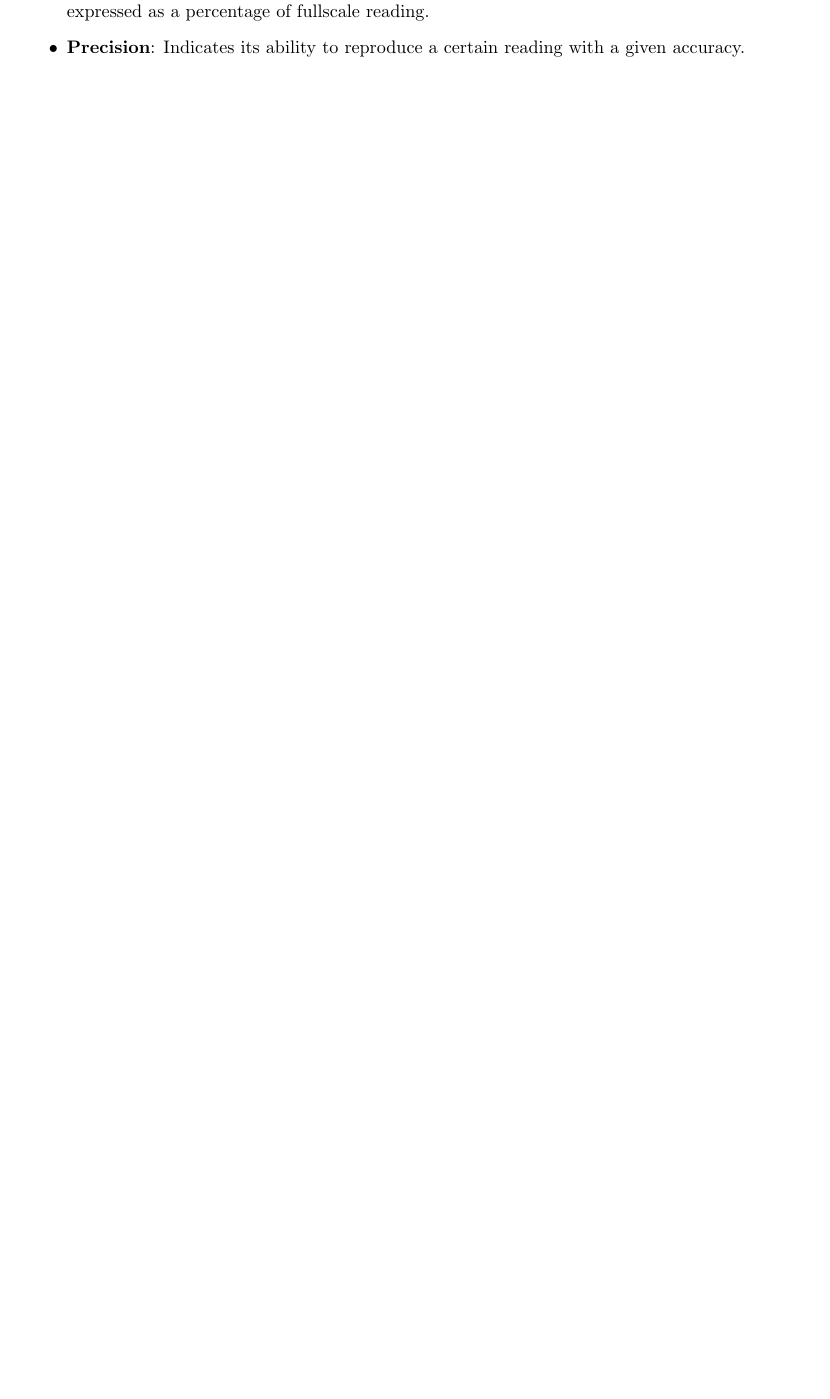
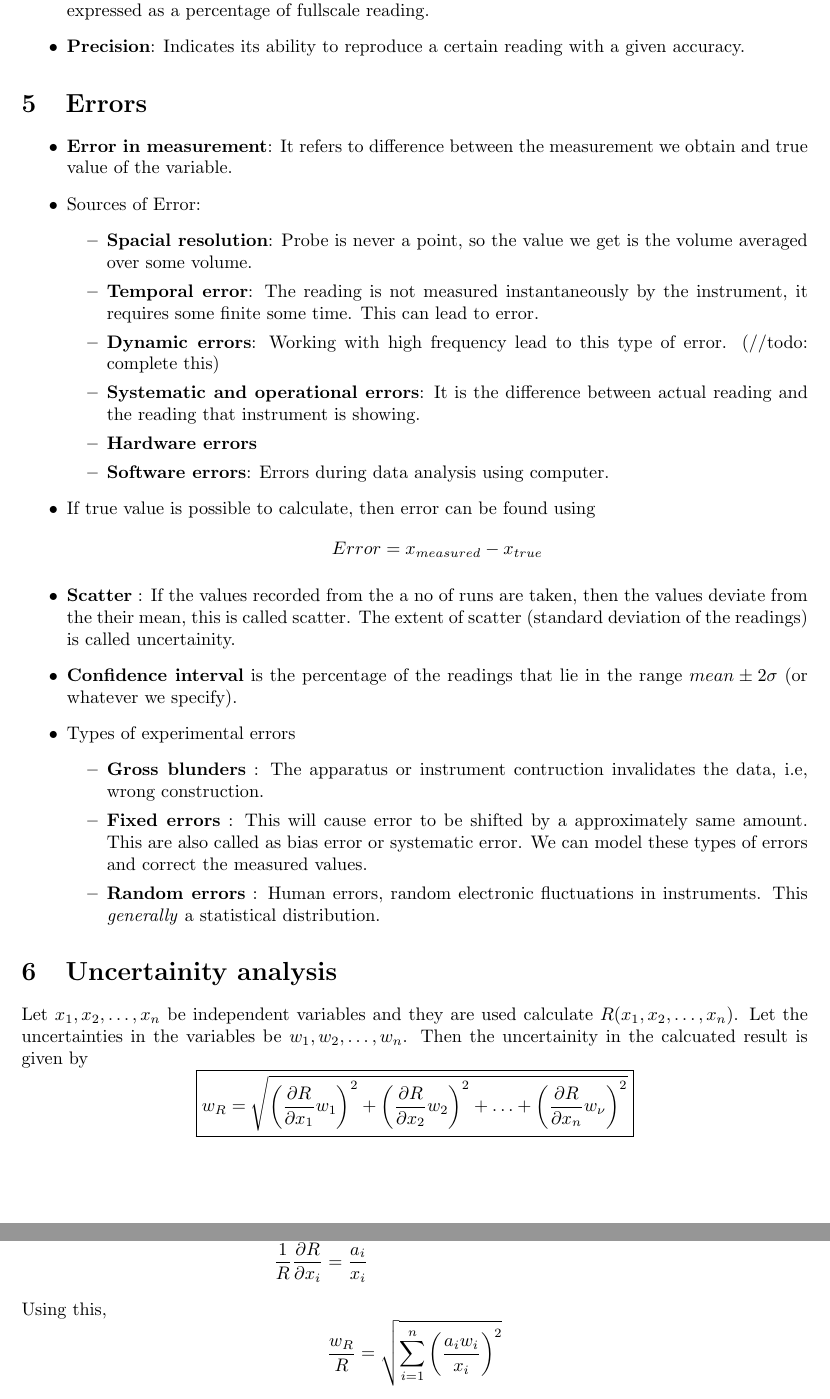
Before and after one commit to nvishal1510/sem4_notes, a LaTeX document (me226.tex): part of page 3 of 3 before the commit and two parts of pages 3 and 4 of 4 after it, the two joined at a grey line, cut so that both start at the same text, the shorter picture padded with empty space. Compiled offline with pdfLaTeX.

Commit message:
me226 updated 04/02/2021

```diff
--- a/me226.tex
+++ b/me226.tex
@@ -151,39 +151,44 @@ Measurement techniques can be classified into intrusive and non intrusive.
 	\end{itemize}
 
 
+\section{Errors}
+	\begin{itemize}
+	\item \textbf{Error in measurement}: It refers to difference between the measurement we obtain and true value of the variable.
+	\item {Sources of Error}:
+		\begin{itemize}
+			\item \textbf{Spacial resolution}: Probe is never a point, so the value we get is the volume averaged over some volume.
+			\item \textbf{Temporal error}: The reading is not measured instantaneously by the instrument, it requires some finite some time. This can lead to error.
+			\item \textbf{Dynamic errors}: Working with high frequency lead to this type of error. (//todo: complete this)
+			\item \textbf{Systematic and operational errors}: It is the difference between actual reading and the reading that instrument is showing.
+			\item \textbf{Hardware errors}
+			\item \textbf{Software errors}: Errors during data analysis using computer.
+		\end{itemize}
+
+	\item If true value is possible to calculate, then error can be found using
+		\[Error = x_{measured}- x_{true}\]
+
+	\item \textbf{Scatter} : If the values recorded from the a no of runs are taken, then the values deviate from the their mean, this is called scatter. The extent of scatter (standard deviation of the readings) is called uncertainity.
+	\item \textbf{Confidence interval} is the percentage of the readings that lie in the range $mean \pm 2 \sigma$ (or whatever we specify).
+	\item Types of experimental errors
+		\begin{itemize}
+		\item \textbf{Gross blunders} : The apparatus or instrument contruction invalidates the data, i.e, wrong construction.
+		\item \textbf{Fixed errors} : This will cause error to be shifted by a approximately same amount. This are also called as bias error or systematic error. We can model these types of errors and correct the measured values.
+		\item \textbf{Random errors} : Human errors, random electronic fluctuations in instruments. This \emph{generally} a statistical distribution.
+		\end{itemize}
+	\end{itemize}
+
+\section{Uncertainity analysis}
+Let $x_1, x_2, \hdots, x_n$ be independent variables and they are used calculate $R(x_1,x_2,\hdots,x_n)$. Let the uncertainties in the variables be $w_1,w_2,\hdots,w_n$. Then the uncertainity in the calcuated result is given by
+	\[\boxed{w_R = \sqrt{\left(\pdv{R}{x_1} w_1 \right)^2 + \left(\pdv{R}{x_2} w_2 \right)^2 + \hdots + \left(\pdv{R}{x_n} w_\nu \right)^2 }}\]
 
 
-
-
-
-
-
-
-
-
-
-
-
-
-
-
-% - Analysis of Experimental Data -
-% 	- Gross blunders : The apparatus or instrument contruction invalidates the data, i.e, wrong construction.
-% 	- Fixed errors : This will cause error to be shifted by a approximately same amount. This is called as bias error and systematic error. We can model these types of errors and correct the measured values.
-% 	- Random erros : Human errors, random electronic fluctutations in instruments. This \emph{generally} (not always) a statistical distribution.
-
-
-
-
-
-
-
-
-
-
-
-
-
+\noindent If R is of the form $R = x_1^{a_1} x_2^{a_2} \hdots x_n^{a_n}$, then
+	\begin{align*}
+		\pdv{R}{x_i} &= x_1^{a_1} x_2^{a_2} \hdots (a_i x_i^{a_i -1}) \hdots x_n^{a_n}\\
+		\frac{1}{R}\pdv{R}{x_i} &= \frac{a_i}{x_i}
+	\end{align*}
+	Using this,
+	\[\frac{w_R}{R} = \sqrt{\sum_{i=1}^n \left(\frac{a_i w_i}{x_i} \right)^2}\]
 
 
 
```
Also changed, not shown: me226.pdf, me226.tex (14 more changed lines).
